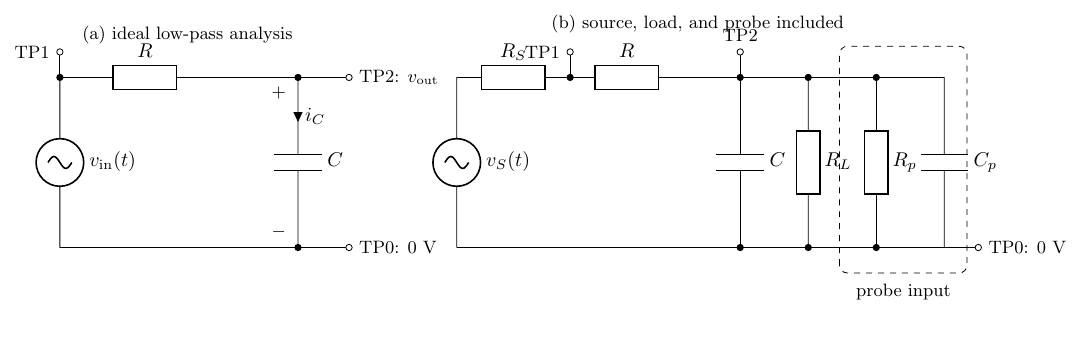
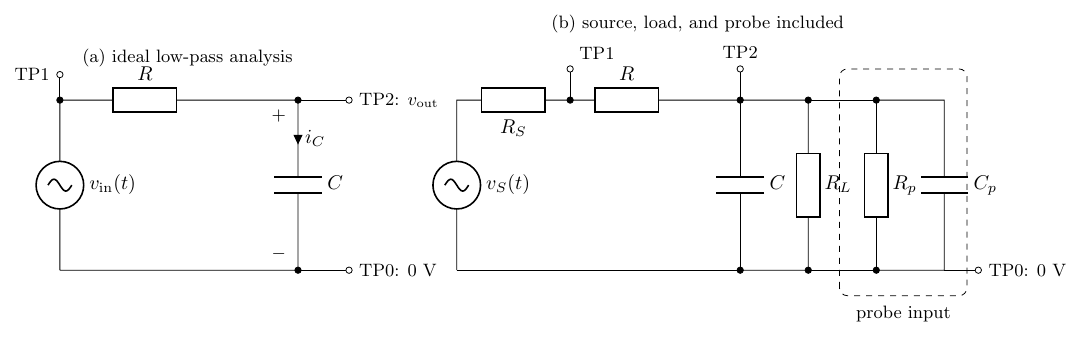
Before and after one commit to azinke/emm.edu, a LaTeX figure (curriculum/circuits/f08-rc-frequency.tex): the whole page. Compiled offline with pdfLaTeX.

```diff
--- a/curriculum/circuits/f08-rc-frequency.tex
+++ b/curriculum/circuits/f08-rc-frequency.tex
@@ -43,13 +43,13 @@
   \node[circ] at (12.0,0) {};
   \node[circ] at (13.2,0) {};
   \node[circ] at (14.4,0) {};
-  \draw (12.0,3) -- (12.0,3.45)
+  \draw (12.0,3) -- (12.0,3.55)
     node[ocirc, label={[font=\small]above:{TP2}}] {};
-  \draw (9.0,3) -- (9.0,3.45)
-    node[ocirc, label={[font=\small]left:{TP1}}] {};
+  \draw (9.0,3) -- (9.0,3.55)
+    node[ocirc, label={[font=\small]above right:{TP1}}] {};
   \draw (15.6,0) -- (16.2,0)
     node[ocirc, label={[font=\small]right:{TP0: $0$~V}}] {};
-  \node[font=\small] at (11.25,3.95)
+  \node[font=\small] at (11.25,4.35)
     {(b) source, load, and probe included};
   \draw[dashed, rounded corners] (13.75,-0.45) rectangle (16.0,3.55);
   \node[font=\small] at (14.88,-0.78) {probe input};
```
Also changed, not shown: curriculum/book/references.bib (+11 -0 lines), curriculum/circuits/f08-rc-frequency.tex (2 more changed lines), 8 other files.
